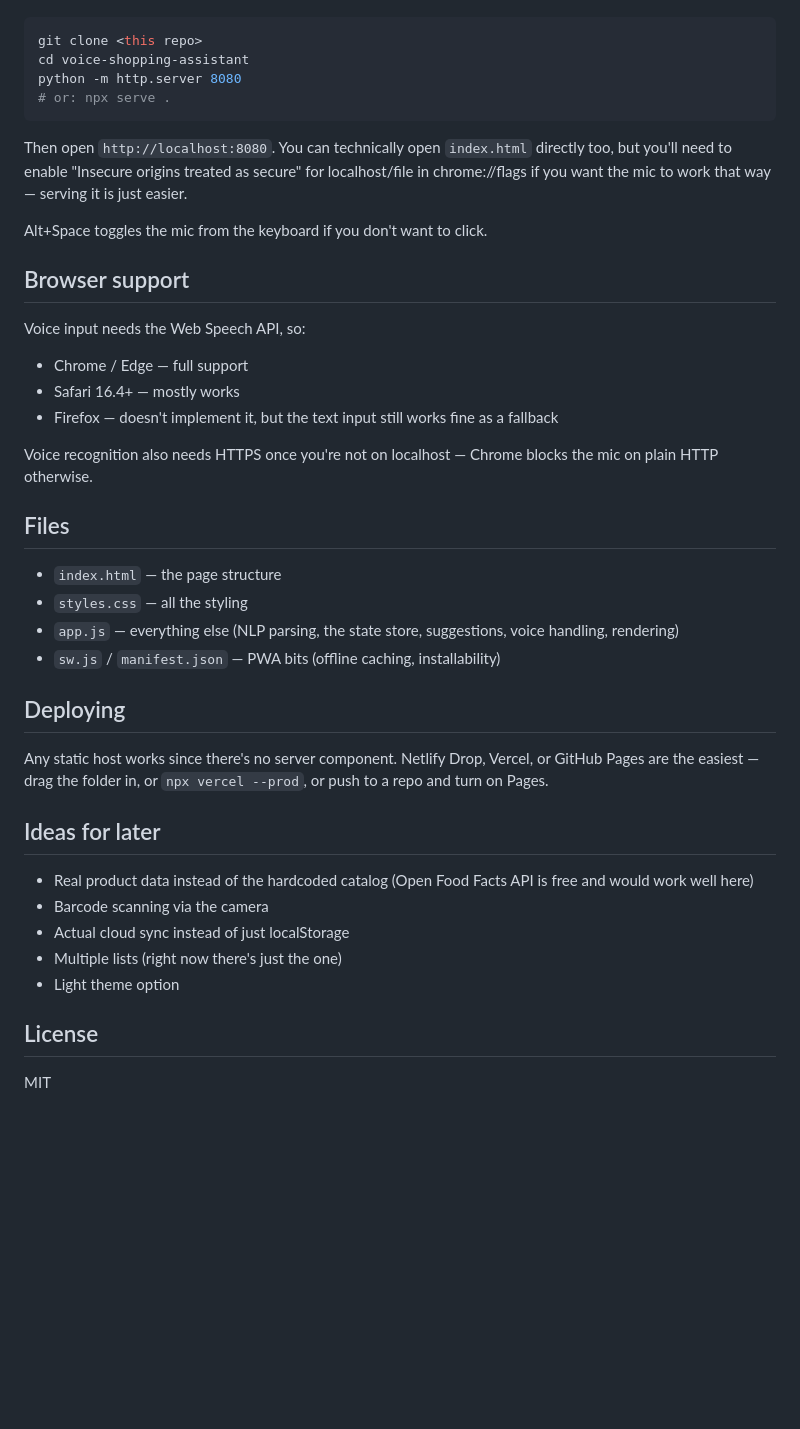
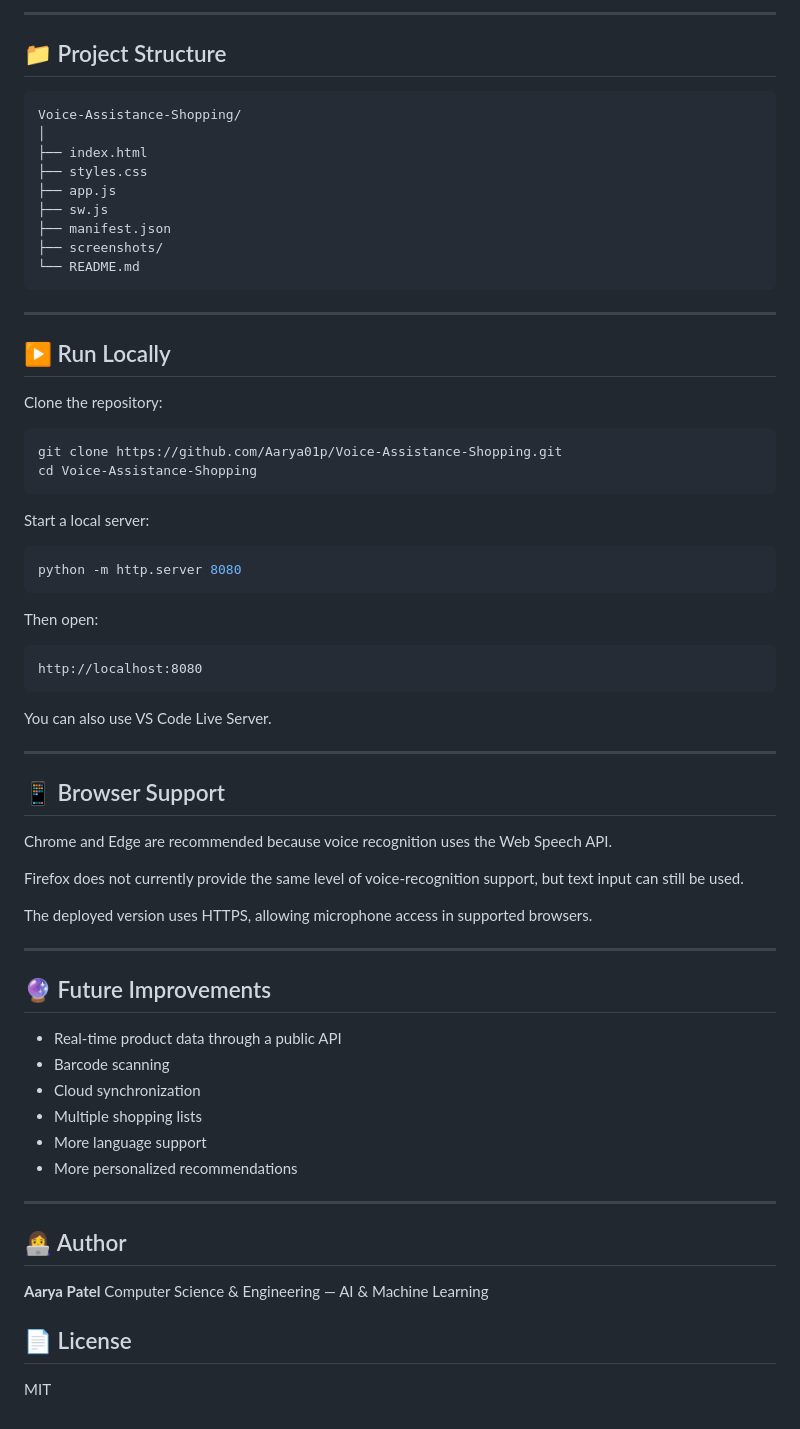
Before and after one commit to Aarya01p/Voice-Assistance-Shopping, a Markdown page: README.md, the part around one of its changes. GitHub-like rendering; blank space fills up the shorter version.

Commit message:
Revise README for improved project documentation
Updated README to enhance clarity and provide additional details about the project, including features, usage instructions, and future improvements.

````diff
--- a/README.md
+++ b/README.md
@@ -32,44 +109,72 @@ Easiest way is just to serve the folder locally, since Chrome won't allow mic ac
+---
+
+## 📁 Project Structure
+
+```text
+Voice-Assistance-Shopping/
+│
+├── index.html
+├── styles.css
+├── app.js
+├── sw.js
+├── manifest.json
+├── screenshots/
+└── README.md
+```
+
+---
+
+## ▶️ Run Locally
+
+Clone the repository:
 
 ```bash
-git clone <this repo>
-cd voice-shopping-assistant
-python -m http.server 8080
-# or: npx serve .
+git clone https://github.com/Aarya01p/Voice-Assistance-Shopping.git
+cd Voice-Assistance-Shopping
 ```
 
-Then open `http://localhost:8080`. You can technically open `index.html` directly too, but you'll need to enable "Insecure origins treated as secure" for localhost/file in chrome://flags if you want the mic to work that way — serving it is just easier.
+Start a local server:
 
-Alt+Space toggles the mic from the keyboard if you don't want to click.
+```bash
+python -m http.server 8080
+```
 
-## Browser support
+Then open:
 
-Voice input needs the Web Speech API, so:
+```text
+http://localhost:8080
+```
 
-- Chrome / Edge — full support
-- Safari 16.4+ — mostly works
-- Firefox — doesn't implement it, but the text input still works fine as a fallback
+You can also use VS Code Live Server.
 
-Voice recognition also needs HTTPS once you're not on localhost — Chrome blocks the mic on plain HTTP otherwise.
+---
 
-## Files
+## 📱 Browser Support
 
-- `index.html` — the page structure
-- `styles.css` — all the styling
-- `app.js` — everything else (NLP parsing, the state store, suggestions, voice handling, rendering)
-- `sw.js` / `manifest.json` — PWA bits (offline caching, installability)
+Chrome and Edge are recommended because voice recognition uses the Web Speech API.
 
-## Deploying
+Firefox does not currently provide the same level of voice-recognition support, but text input can still be used.
 
-Any static host works since there's no server component. Netlify Drop, Vercel, or GitHub Pages are the easiest — drag the folder in, or `npx vercel --prod`, or push to a repo and turn on Pages.
+The deployed version uses HTTPS, allowing microphone access in supported browsers.
 
-## Ideas for later
+---
 
-- Real product data instead of the hardcoded catalog (Open Food Facts API is free and would work well here)
-- Barcode scanning via the camera
-- Actual cloud sync instead of just localStorage
-- Multiple lists (right now there's just the one)
-- Light theme option
+## 🔮 Future Improvements
 
-## License
+* Real-time product data through a public API
+* Barcode scanning
+* Cloud synchronization
+* Multiple shopping lists
+* More language support
+* More personalized recommendations
+
+---
+
+## 👩‍💻 Author
+
+**Aarya Patel**
+Computer Science & Engineering — AI & Machine Learning
+
+## 📄 License
 
 MIT
````
Also changed, not shown: other parts of README.md (+97 -20 lines).
